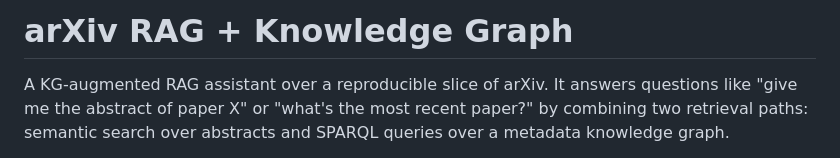
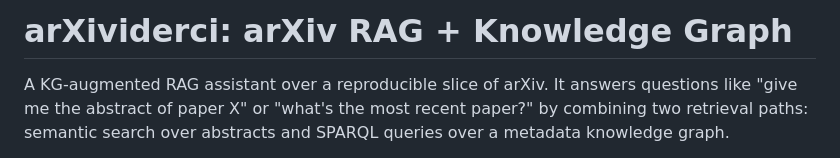
Before and after one commit to meli1230/Cagliari--kg_rag, a Markdown page: README.md, the part around the change. Drawn GitHub-style.

Commit message:
Update project name in README
Renamed project from 'arXiv RAG' to 'arXividerci: arXiv RAG + Knowledge Graph' in README.

```diff
--- a/README.md
+++ b/README.md
@@ -1,4 +1,4 @@
-# arXiv RAG + Knowledge Graph
+# arXividerci: arXiv RAG + Knowledge Graph
 
 A KG-augmented RAG assistant over a reproducible slice of arXiv. It answers questions
 like "give me the abstract of paper X" or "what's the most recent paper?" by combining
```
